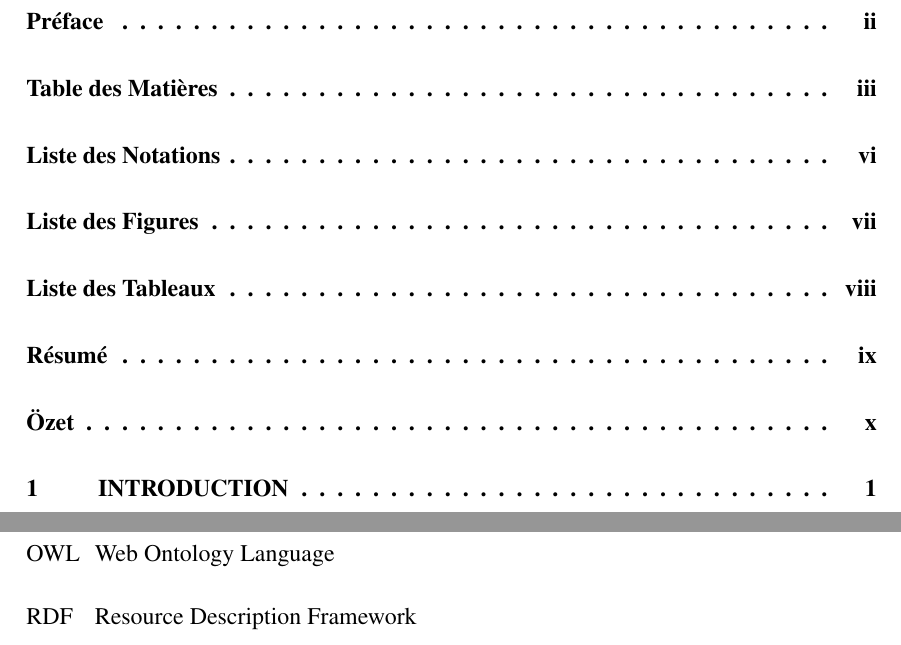
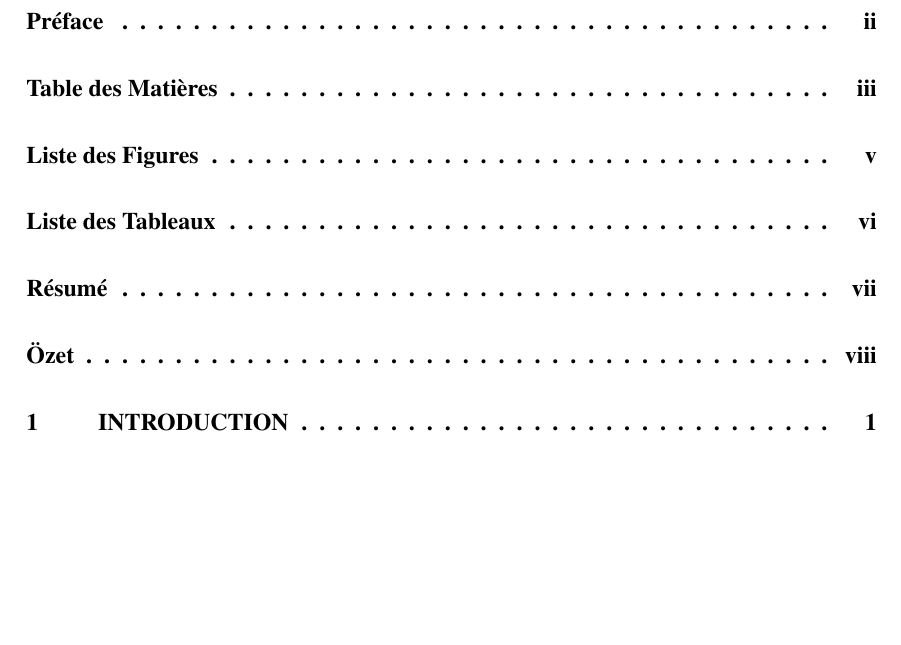
Before and after one commit to regsah/graph-final-project, a LaTeX book (reports/final-report/main.tex): two parts of pages 3 and 6 of 46 before the commit and part of page 3 of 29 after it, the two joined at a grey line, cut so that both start at the same text, the shorter picture padded with empty space. Compiled offline with pdfLaTeX.

Commit message:
fix: Correct minor typographical errors in LaTeX document

```diff
--- a/reports/final-report/main.tex
+++ b/reports/final-report/main.tex
@@ -10,42 +10,39 @@
  }
 \linespread{1.50}
 
-\usepackage[list=off]{subcaption} % pour les subfigures
-\usepackage[figurename = Figure, tablename = Tableau]{caption} % pour les noms de figures et des tableaux
-\usepackage{tocbibind} % pour ajouter la biblio, la table des matières (TOC), liste des figures (LOF) et liste des tableaux (LOT)
-\usepackage{tocloft} % pour TOC, LOF & LOT
-\usepackage{float} % pour forcer les positions des figures
-\usepackage{mathptmx}% TIMES NEW ROMAN
-\usepackage{graphicx} % pour ajouter des figures
-\usepackage[utf8]{inputenc} % pour le codage de caractères
-\usepackage[T1]{fontenc} % pour le codage de caractères
-\usepackage{amsmath} % pour les équations et les symboles mathématiques
-\usepackage[intoc]{nomencl} % pour la liste des notations
-\usepackage{titlesec} % pour les titres de différents niveaux
-\usepackage{fancyhdr} % pour gérer les numéros de pages
-\usepackage{natbib} % pour la bibliographie
-\usepackage{multirow} % pour des tableaux multi-colonnes & multi-lignes
-\usepackage{algorithm2e} % pour pseudo-codes
-\usepackage{fancyvrb} % pour les codages
-\usepackage{listings} % pour les codages
-\usepackage{lipsum} % pour générer des chapitres avec un contenu alléatoire
+\usepackage[list=off]{subcaption}
+\usepackage[figurename = Figure, tablename = Tableau]{caption}
+\usepackage{tocbibind}
+\usepackage{tocloft}
+\usepackage{float}
+\usepackage{mathptmx}
+\usepackage{graphicx}
+\usepackage[utf8]{inputenc}
+\usepackage[T1]{fontenc}
+\usepackage{amsmath}
+\usepackage{booktabs}
+\usepackage[intoc]{nomencl}
+\usepackage{titlesec}
+\usepackage{fancyhdr}
+\usepackage{natbib}
+\usepackage{multirow}
+\usepackage{algorithm2e}
+\usepackage{fancyvrb}
+\usepackage{listings}
 
-\pagestyle{plain} % pour numéroter les pages
+\pagestyle{plain}
 
-% Pour changer les noms par défauts
 \AtBeginDocument{
-	\renewcommand\contentsname{Table des Matières}
+	\renewcommand\contentsname{Table des Mati\`eres}
     \renewcommand\nomname{Liste des Notations}
 	\renewcommand\listfigurename{Liste des Figures}
 	\renewcommand\listtablename{Liste des Tableaux}
     \renewcommand\bibname{Bibliographie}
 }
-\setlength\parindent{0pt} % Pas d'espace au debut de paragraphe
+\setlength\parindent{0pt}
 
-% Pour les titres de niveau 4
 \setcounter{secnumdepth}{4}
 
-% Pour la taille des fonts dans les section-subsection-subsubsection
 \titleformat{\section}
   {\normalfont\fontsize{12}{15}\bfseries}{\thesection}{1em}{}
 \titleformat{\subsection}
```
Also changed, not shown: reports/final-report/main.tex (19 more changed lines).
